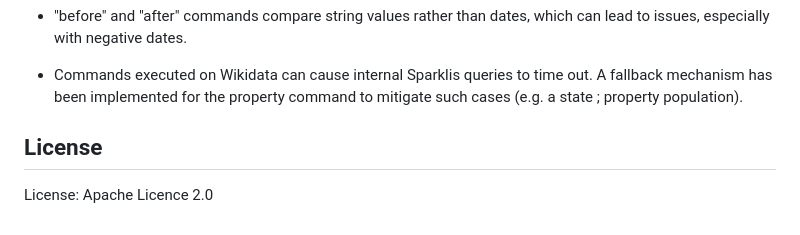
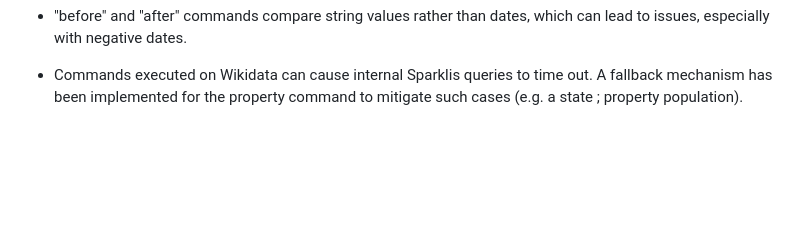
Before and after one commit to BaptisteAmice/ALASQA, a Markdown page: README.md, the part around the change. Rendered like a GitHub page; blank space fills up the shorter version.

```diff
--- a/README.md
+++ b/README.md
@@ -84,7 +84,3 @@ For the latter, it can make some queries fail because the queries are encapsulat
 - "before" and "after" commands compare string values rather than dates, which can lead to issues, especially with negative dates.
 
 - Commands executed on Wikidata can cause internal Sparklis queries to time out. A fallback mechanism has been implemented for the property command to mitigate such cases (e.g. a state ; property population).
-
-## License
-
-License: Apache Licence 2.0
```
Also changed, not shown: License.md (added, +17 -0 lines).
